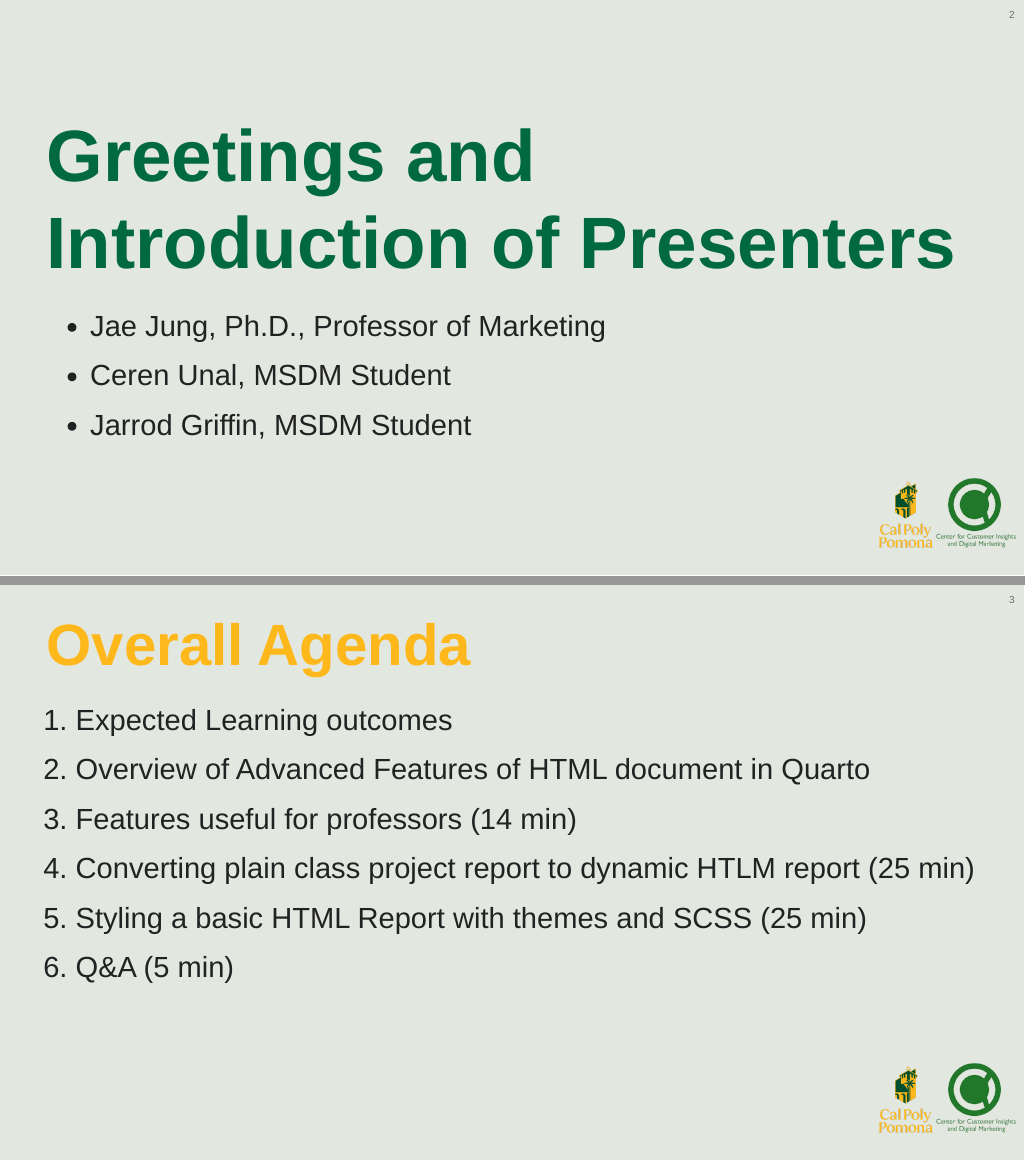
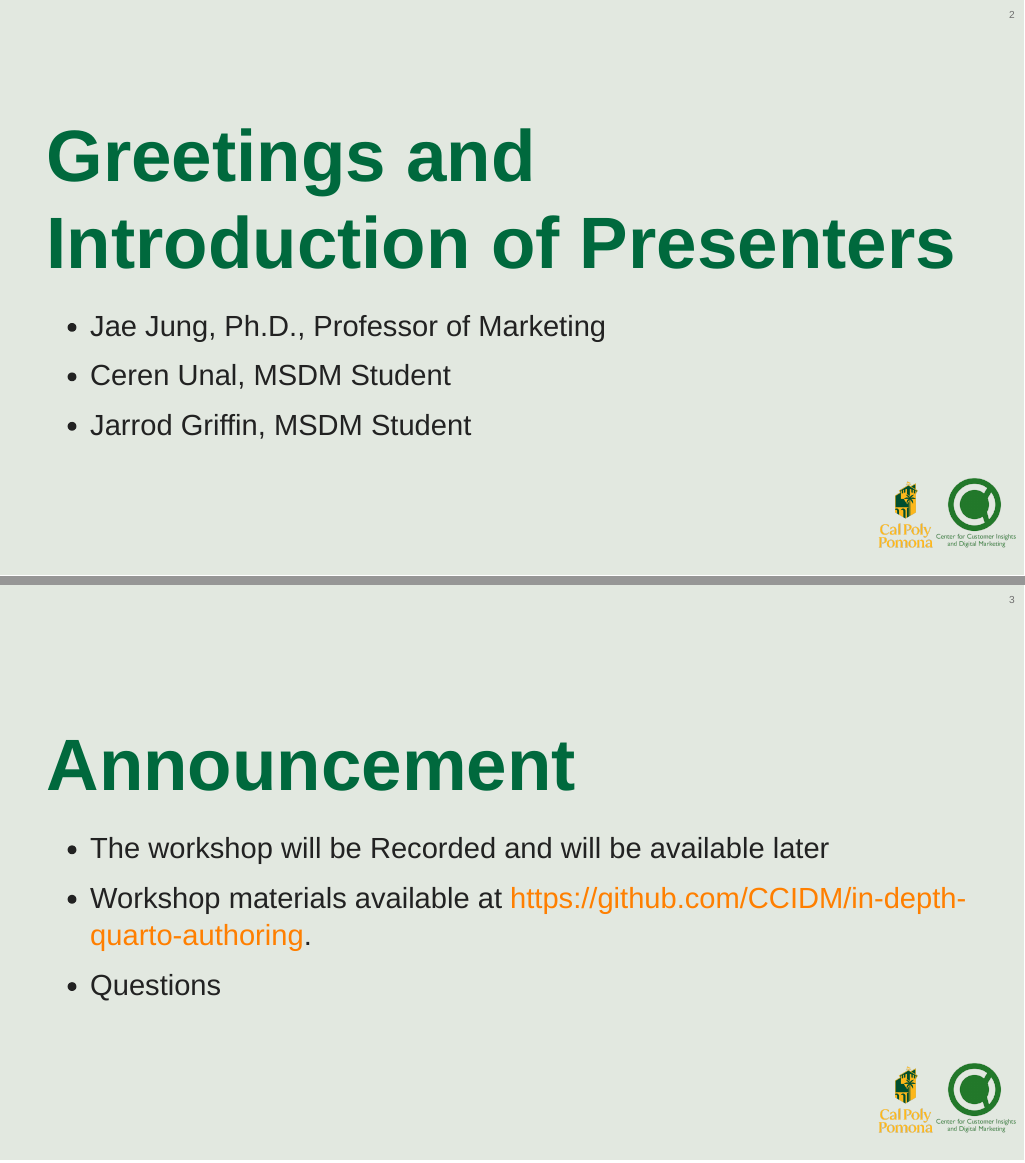
Before and after one commit to CCIDM/in-depth-quarto-authoring, a Quarto document (In-depth Report Authoring with Quarto.qmd): pages 2 and 3 of 22 before the commit and pages 2 and 3 of 23 after it, joined at a grey line. The pictures show the output file In-depth Report Authoring with Quarto.html that the author committed with the source, opened offline.

Commit message:
revised the main slides by adding announcement section

```diff
--- a/In-depth Report Authoring with Quarto.qmd
+++ b/In-depth Report Authoring with Quarto.qmd
@@ -25,7 +25,13 @@ execute:
 -   Ceren Unal, MSDM Student
 -   Jarrod Griffin, MSDM Student
 
-## Overall Agenda
+# Announcement
+
+-   The workshop will be Recorded and will be available later
+-   Workshop materials available at <https://github.com/CCIDM/in-depth-quarto-authoring>.
+-   Questions
+
+# Overall Agenda
 
 ::: incremental
 1.  Expected Learning outcomes
```
Also changed, not shown: In-depth Report Authoring with Quarto.html.
